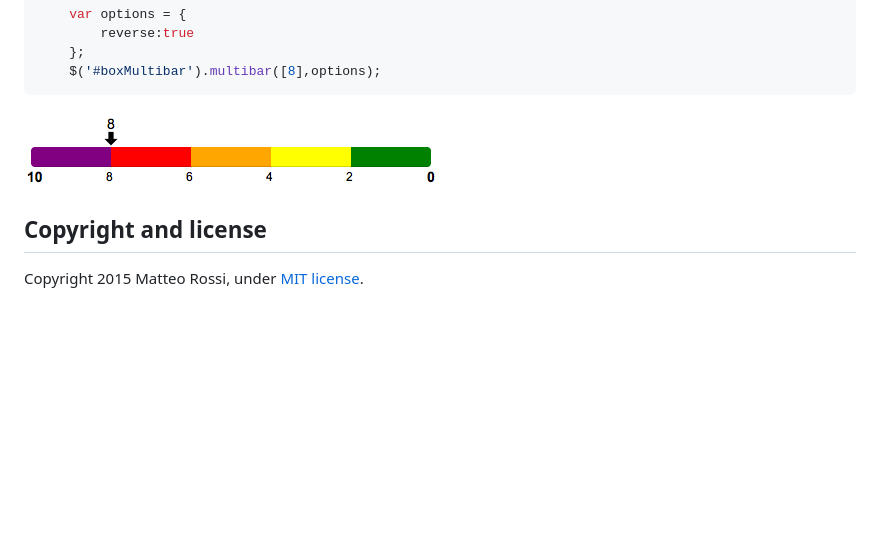
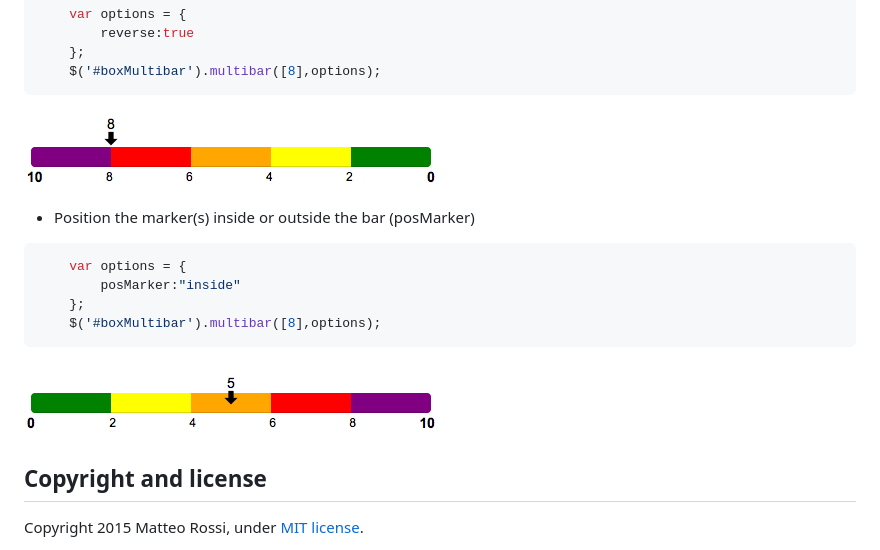
Before and after one commit to teorossi82/jquery-multi-bar, a Markdown page: README.md, the part around the change. Rendered like a GitHub page; pictures changed too: demo/options_posMarker.png (added); blank space fills up the shorter version.

````diff
--- a/README.md
+++ b/README.md
@@ -121,6 +121,15 @@ You can customize the look of your multi-bar through a series of settings:
 ```
 ![Alt text](/demo/options_reverse.png "Bar with single marker and options: reverse")
 
+- Position the marker(s) inside or outside the bar (posMarker)
+```javascript
+    var options = {
+        posMarker:"inside"
+    };
+    $('#boxMultibar').multibar([8],options);
+```
+![Alt text](/demo/options_posMarker.png "Bar with single marker and options: posMarker")
+
 ## Copyright and license
 
 Copyright 2015 Matteo Rossi, under [MIT license](https://github.com/teorossi82/multi-bar/blob/master/LICENSE.md).
````
